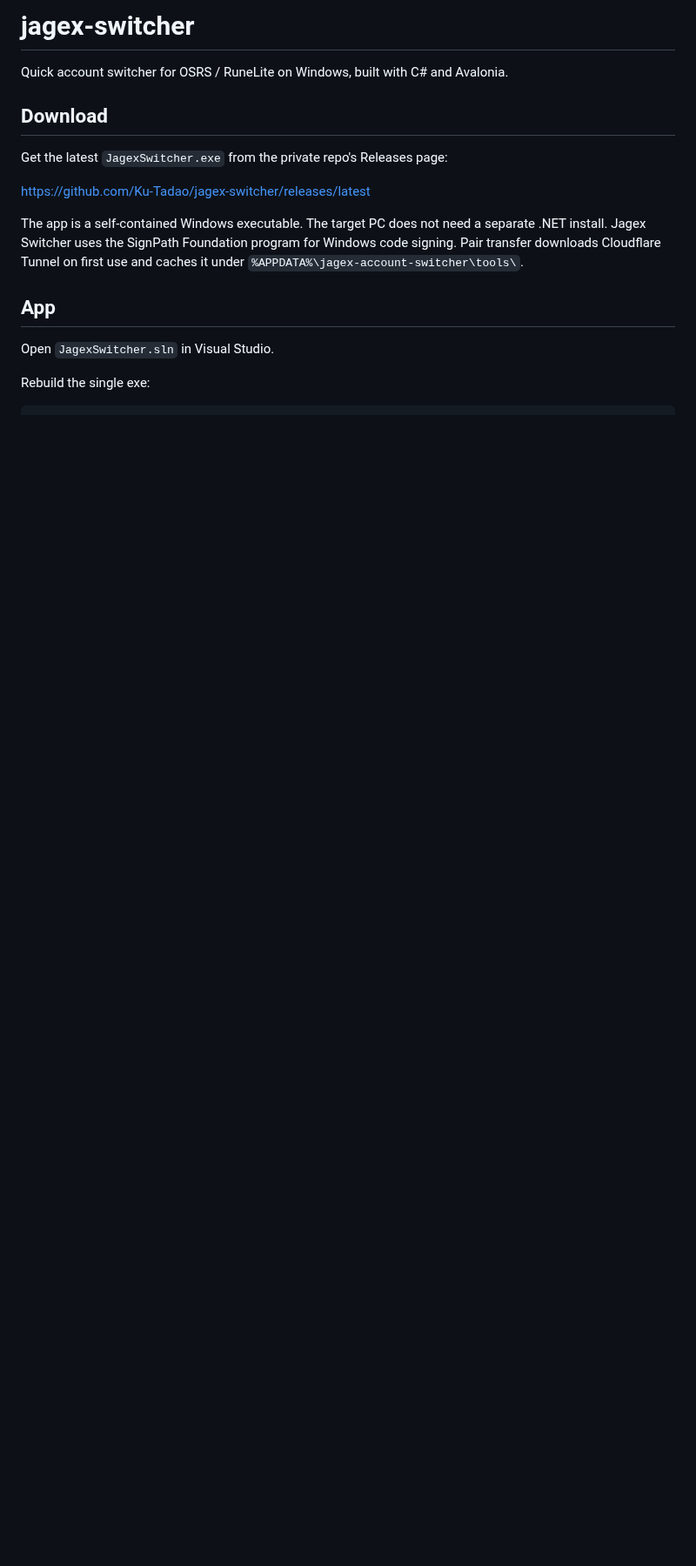
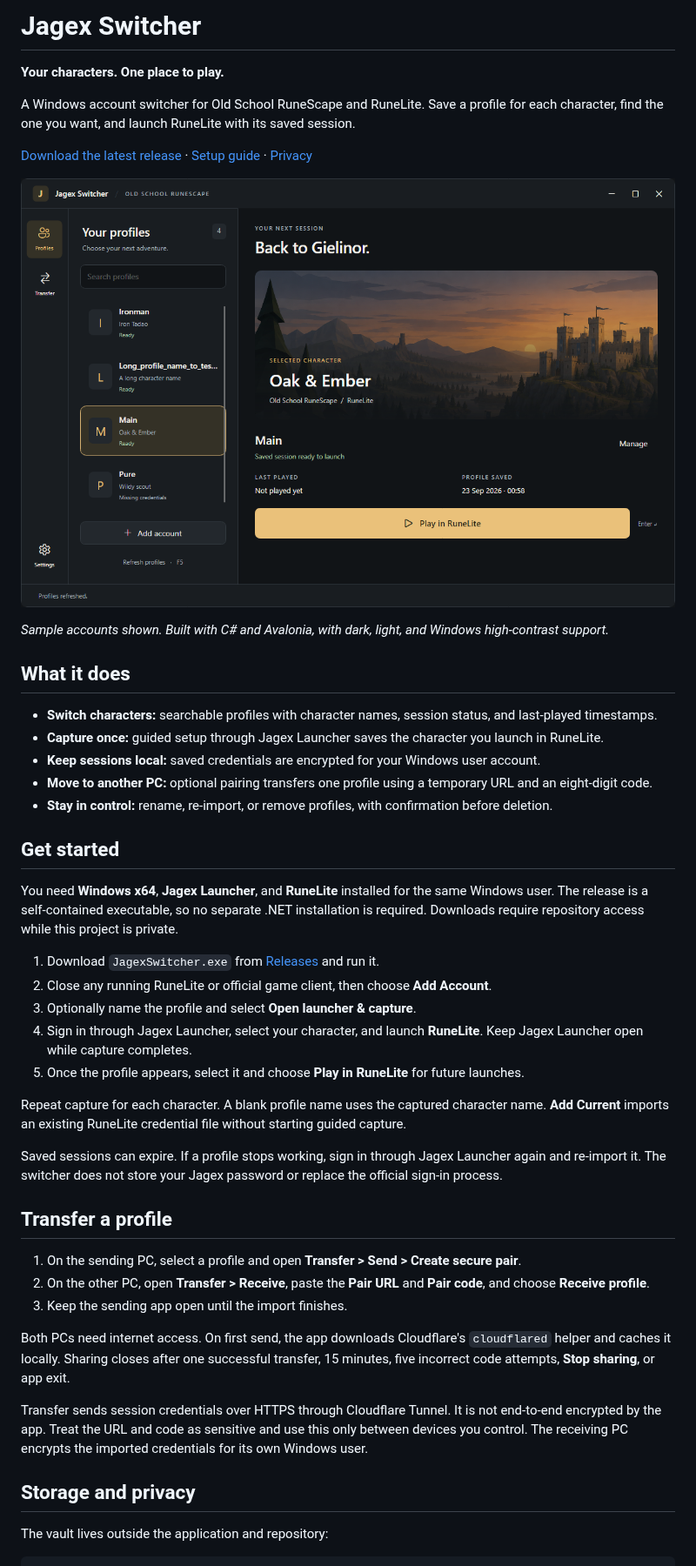
Before and after one commit to Ku-Tadao/jagex-switcher, a Markdown page: README.md, the part around one of its changes. Shown at 87% size. GitHub-like rendering; pictures changed too: docs/assets/launcher.png (added); blank space fills up the shorter version.

Commit message:
Document Avalonia launcher setup, privacy, and releases

````diff
--- a/README.md
+++ b/README.md
@@ -1,21 +1,49 @@
-# jagex-switcher
+# Jagex Switcher
 
-Quick account switcher for OSRS / RuneLite on Windows, built with C# and Avalonia.
+**Your characters. One place to play.**
 
-## Download
+A Windows account switcher for Old School RuneScape and RuneLite. Save a profile for each character, find the one you want, and launch RuneLite with its saved session.
 
-Get the latest `JagexSwitcher.exe` from the private repo's Releases page:
+[Download the latest release](https://github.com/Ku-Tadao/jagex-switcher/releases/latest) · [Setup guide](docs/ACCOUNT_SWITCHER.md) · [Privacy](docs/PRIVACY.md)
 
-https://github.com/Ku-Tadao/jagex-switcher/releases/latest
+![Jagex Switcher showing sample character profiles and the Play in RuneLite button](docs/assets/launcher.png)
 
-The app is a self-contained Windows executable. The target PC does not need a separate .NET install.
-Jagex Switcher uses the SignPath Foundation program for Windows code signing.
-Pair transfer downloads Cloudflare Tunnel on first use and caches it under `%APPDATA%\jagex-account-switcher\tools\`.
+*Sample accounts shown. Built with C# and Avalonia, with dark, light, and Windows high-contrast support.*
 
-## App
+## What it does
 
-Open `JagexSwitcher.sln` in Visual Studio.
+- **Switch characters:** searchable profiles with character names, session status, and last-played timestamps.
+- **Capture once:** guided setup through Jagex Launcher saves the character you launch in RuneLite.
+- **Keep sessions local:** saved credentials are encrypted for your Windows user account.
+- **Move to another PC:** optional pairing transfers one profile using a temporary URL and an eight-digit code.
+- **Stay in control:** rename, re-import, or remove profiles, with confirmation before deletion.
 
-Rebuild the single exe:
+## Get started
+
+You need **Windows x64**, **Jagex Launcher**, and **RuneLite** installed for the same Windows user. The release is a self-contained executable, so no separate .NET installation is required. Downloads require repository access while this project is private.
+
+1. Download `JagexSwitcher.exe` from [Releases](https://github.com/Ku-Tadao/jagex-switcher/releases/latest) and run it.
+2. Close any running RuneLite or official game client, then choose **Add Account**.
+3. Optionally name the profile and select **Open launcher & capture**.
+4. Sign in through Jagex Launcher, select your character, and launch **RuneLite**. Keep Jagex Launcher open while capture completes.
+5. Once the profile appears, select it and choose **Play in RuneLite** for future launches.
+
+Repeat capture for each character. A blank profile name uses the captured character name. **Add Current** imports an existing RuneLite credential file without starting guided capture.
+
+Saved sessions can expire. If a profile stops working, sign in through Jagex Launcher again and re-import it. The switcher does not store your Jagex password or replace the official sign-in process.
+
+## Transfer a profile
+
+1. On the sending PC, select a profile and open **Transfer > Send > Create secure pair**.
+2. On the other PC, open **Transfer > Receive**, paste the **Pair URL** and **Pair code**, and choose **Receive profile**.
+3. Keep the sending app open until the import finishes.
+
+Both PCs need internet access. On first send, the app downloads Cloudflare's `cloudflared` helper and caches it locally. Sharing closes after one successful transfer, 15 minutes, five incorrect code attempts, **Stop sharing**, or app exit.
+
+Transfer sends session credentials over HTTPS through Cloudflare Tunnel. It is not end-to-end encrypted by the app. Treat the URL and code as sensitive and use this only between devices you control. The receiving PC encrypts the imported credentials for its own Windows user.
+
+## Storage and privacy
+
+The vault lives outside the application and repository:
 
 ```text
````
Also changed, not shown: other parts of README.md (+38 -22 lines), docs/PRIVACY.md (+14 -4 lines), 1 other file.
